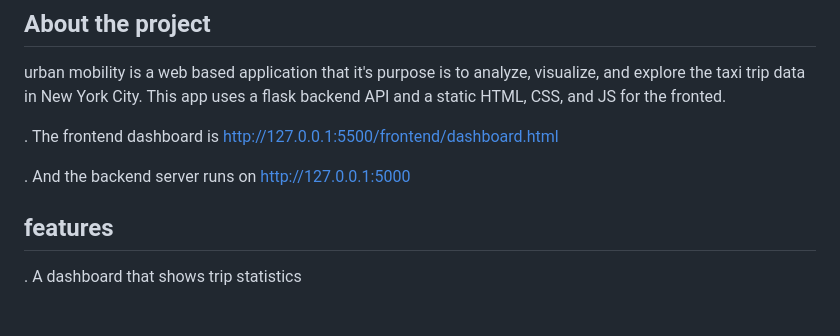
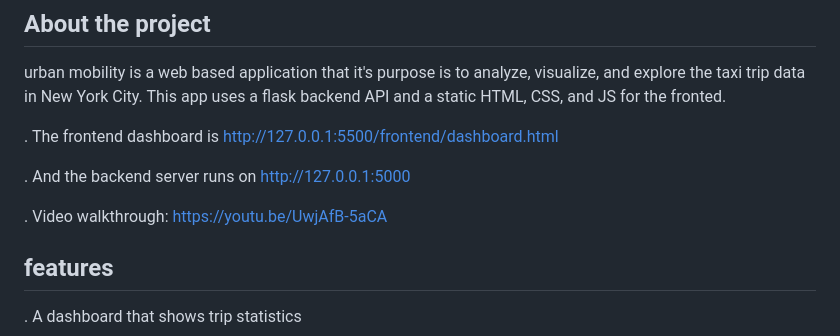
Before and after one commit to agmbabazi/urban_mobility, a Markdown page: README.md, the part around the change. Rendered like a GitHub page; blank space fills up the shorter version.

Commit message:
updated
Added a link to the video walkthrough for the project.

```diff
--- a/README.md
+++ b/README.md
@@ -6,6 +6,8 @@ urban mobility is a web based application that it's purpose is to analyze, visua
   . The frontend dashboard is http://127.0.0.1:5500/frontend/dashboard.html
 
   . And the backend server runs on http://127.0.0.1:5000
+
+  . Video walkthrough: https://youtu.be/UwjAfB-5aCA
 
 ## features
 . A dashboard that shows trip statistics
```
